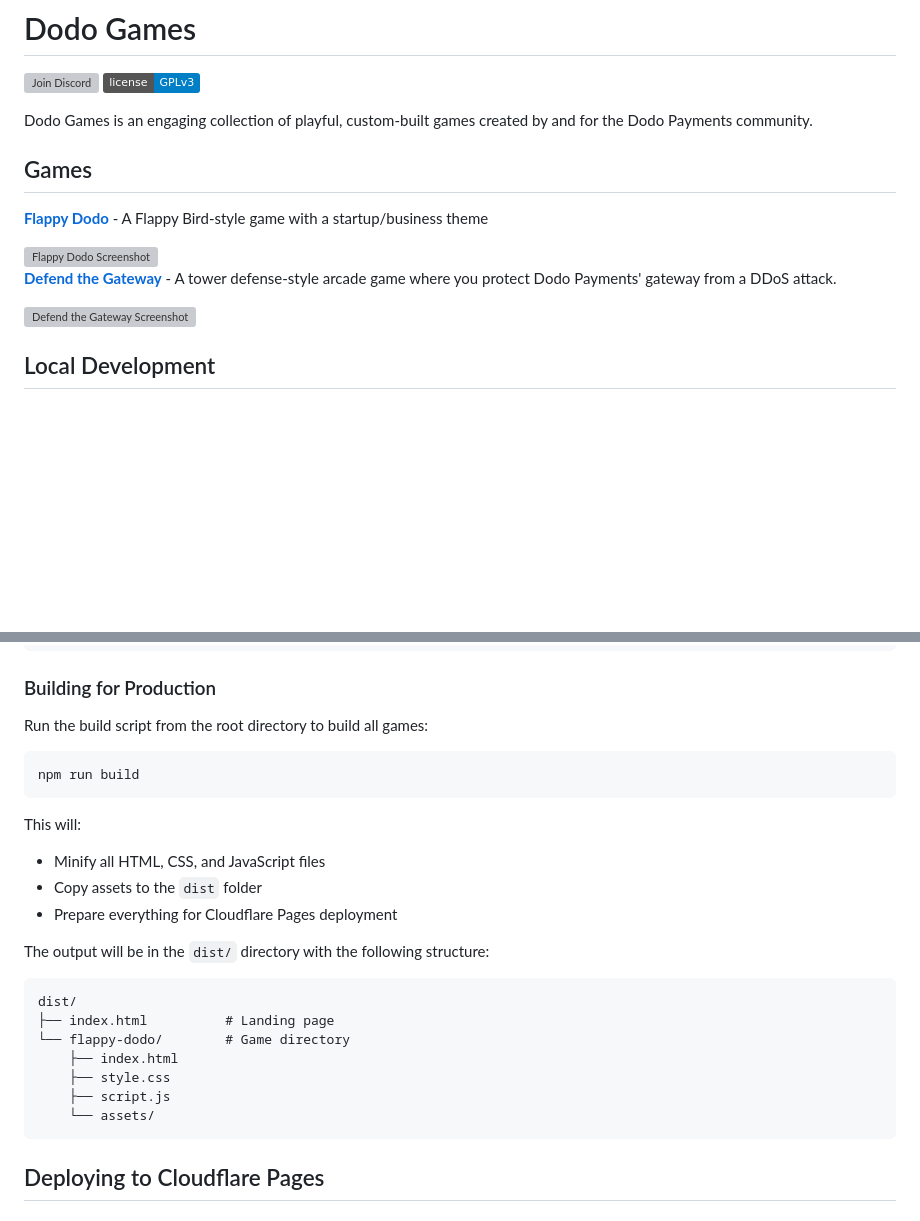
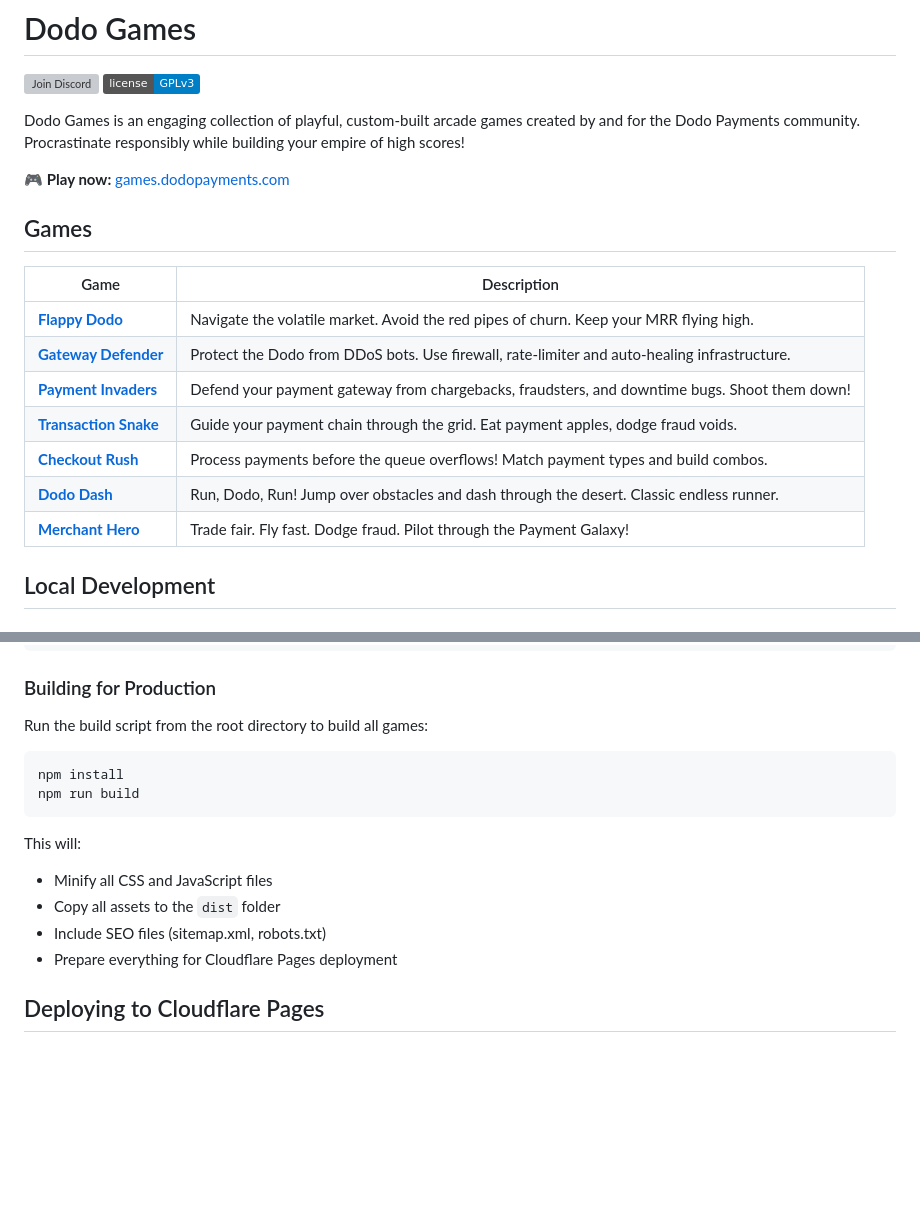
Before and after one commit to dodopayments/dodo-games, a Markdown page: README.md, 2 parts joined by grey strips. Rendered like a GitHub page; badges without logos; blank space fills up the shorter version; grey boxes are pictures that could not be loaded.

````diff
--- a/README.md
+++ b/README.md
@@ -9,18 +9,21 @@
   </a>
 </p>
 
-Dodo Games is an engaging collection of playful, custom-built games created by and for the Dodo Payments community.
+Dodo Games is an engaging collection of playful, custom-built arcade games created by and for the Dodo Payments community. Procrastinate responsibly while building your empire of high scores!
+
+🎮 **Play now:** [games.dodopayments.com](https://games.dodopayments.com)
 
 ## Games
 
-**[Flappy Dodo](/flappy-dodo)** - A Flappy Bird-style game with a startup/business theme
-
-<img src="./flappy-dodo.png" alt="Flappy Dodo Screenshot" width="400">
-
-**[Defend the Gateway](/ddos-defense-dodo)** - A tower defense-style arcade game where you protect Dodo Payments' gateway from a DDoS attack.
-
-<img src="./ddos-defense-dodo.png" alt="Defend the Gateway Screenshot" width="400">
-
+| Game | Description |
+|------|-------------|
+| **[Flappy Dodo](https://games.dodopayments.com/flappy-dodo)** | Navigate the volatile market. Avoid the red pipes of churn. Keep your MRR flying high. |
+| **[Gateway Defender](https://games.dodopayments.com/ddos-defense-dodo)** | Protect the Dodo from DDoS bots. Use firewall, rate-limiter and auto-healing infrastructure. |
+| **[Payment Invaders](https://games.dodopayments.com/payment-invaders-dodo)** | Defend your payment gateway from chargebacks, fraudsters, and downtime bugs. Shoot them down! |
+| **[Transaction Snake](https://games.dodopayments.com/snake-game-dodo)** | Guide your payment chain through the grid. Eat payment apples, dodge fraud voids. |
+| **[Checkout Rush](https://games.dodopayments.com/checkout-rush-dodo)** | Process payments before the queue overflows! Match payment types and build combos. |
+| **[Dodo Dash](https://games.dodopayments.com/dodo-dash)** | Run, Dodo, Run! Jump over obstacles and dash through the desert. Classic endless runner. |
+| **[Merchant Hero](https://games.dodopayments.com/merchant-hero-dodo)** | Trade fair. Fly fast. Dodge fraud. Pilot through the Payment Galaxy! |
 
 ## Local Development
 
@@ -39,24 +42,15 @@ open index.html  # macOS
 Run the build script from the root directory to build all games:
 
 ```bash
+npm install
 npm run build
 ```
 
 This will:
-- Minify all HTML, CSS, and JavaScript files
-- Copy assets to the `dist` folder
+- Minify all CSS and JavaScript files
+- Copy all assets to the `dist` folder
+- Include SEO files (sitemap.xml, robots.txt)
 - Prepare everything for Cloudflare Pages deployment
-
-The output will be in the `dist/` directory with the following structure:
-```
-dist/
-├── index.html          # Landing page
-└── flappy-dodo/        # Game directory
-    ├── index.html
-    ├── style.css
-    ├── script.js
-    └── assets/
-```
 
 ## Deploying to Cloudflare Pages
 
````
Also changed, not shown: other parts of README.md (+51 -23 lines).
